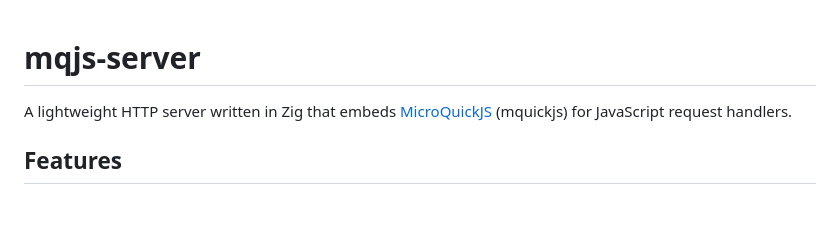
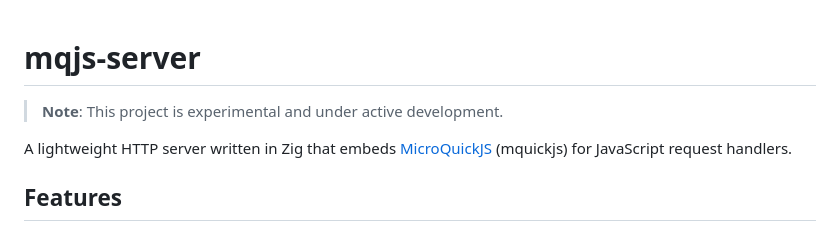
Before and after one commit to srdjan/zigttp, a Markdown page: README.md, the part around the change. Drawn GitHub-style; blank space fills up the shorter version.

```diff
--- a/README.md
+++ b/README.md
@@ -1,6 +1,9 @@
 # mqjs-server
 
+> **Note**: This project is experimental and under active development.
+
 A lightweight HTTP server written in Zig that embeds [MicroQuickJS](https://github.com/bellard/mquickjs) (mquickjs) for JavaScript request handlers.
+
 
 ## Features
 
```
